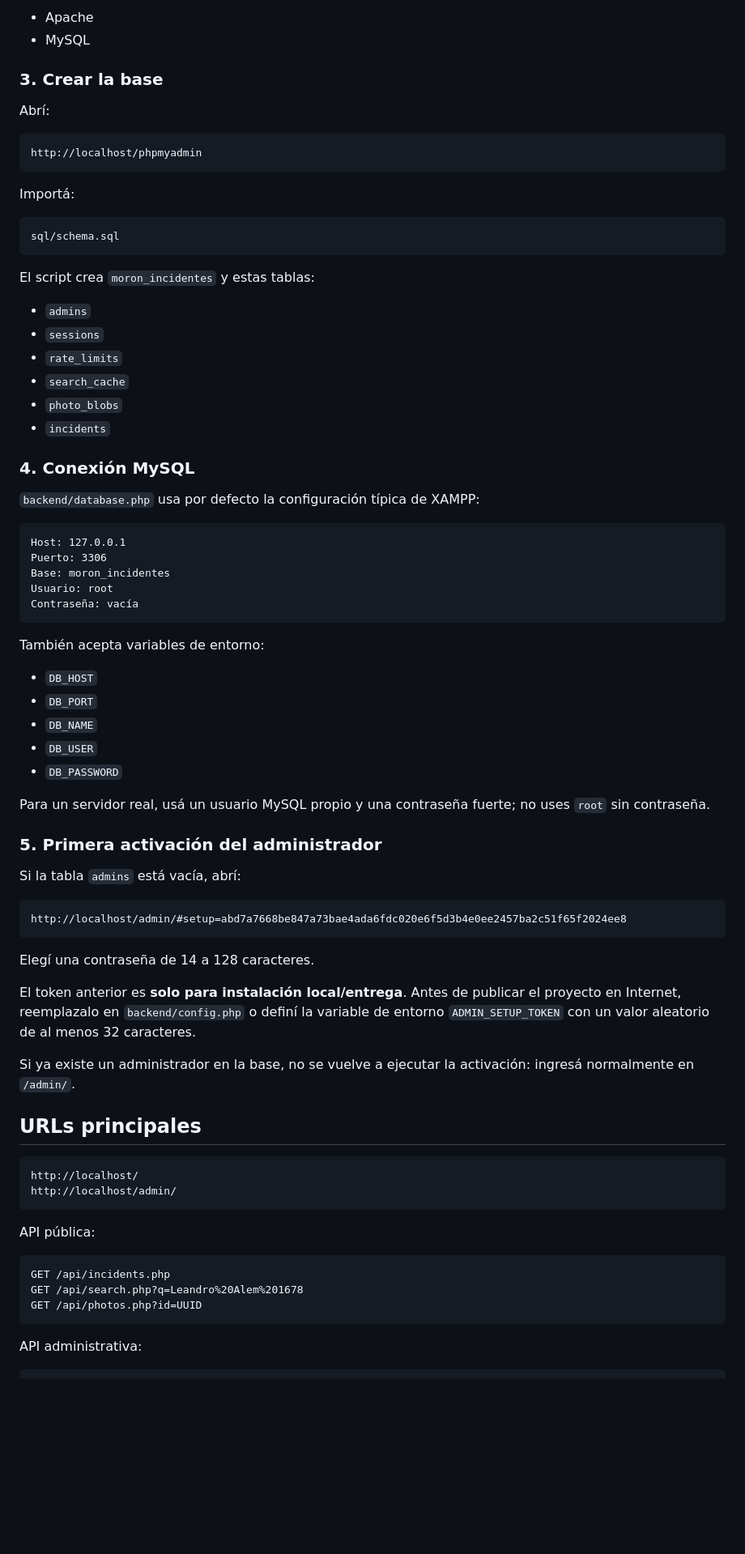
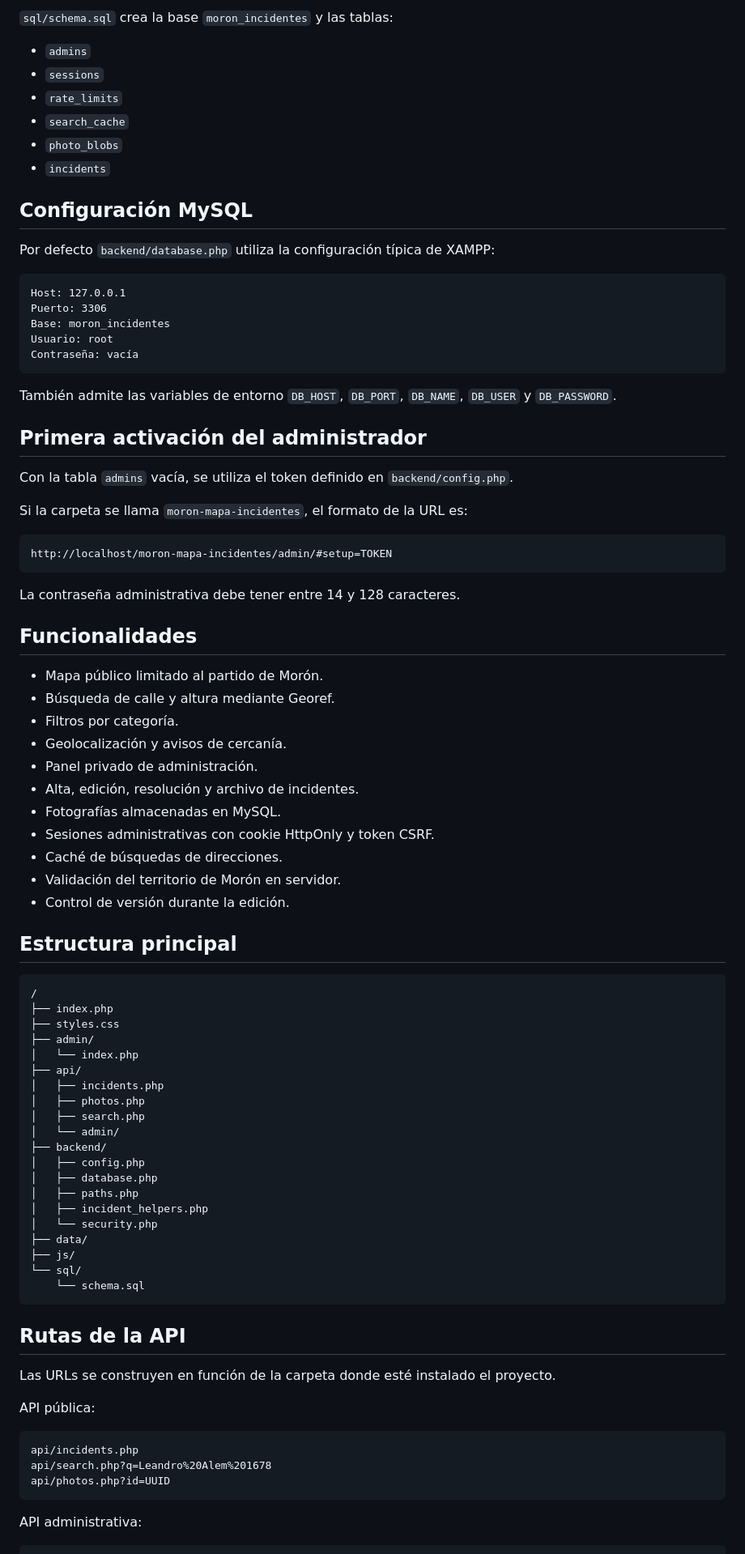
Before and after one commit to A1rton/moron-mapa-incidentes, a Markdown page: README.md, the part around one of its changes. Shown at 81% size. GitHub-like rendering; blank space fills up the shorter version.

Commit message:
Actualizar instrucciones de instalación en XAMPP

````diff
--- a/README.md
+++ b/README.md
@@ -79,22 +41,5 @@ Desde XAMPP iniciá:
 
-- Apache
-- MySQL
-
-### 3. Crear la base
-
-Abrí:
-
-```text
-http://localhost/phpmyadmin
-```
-
-Importá:
-
-```text
-sql/schema.sql
-```
-
-El script crea `moron_incidentes` y estas tablas:
+`sql/schema.sql` crea la base `moron_incidentes` y las tablas:
 
 - `admins`
 - `sessions`
@@ -103,9 +48,9 @@ El script crea `moron_incidentes` y estas tablas:
 - `photo_blobs`
 - `incidents`
 
-### 4. Conexión MySQL
+## Configuración MySQL
 
-`backend/database.php` usa por defecto la configuración típica de XAMPP:
+Por defecto `backend/database.php` utiliza la configuración típica de XAMPP:
 
 ```text
 Host: 127.0.0.1
@@ -115,43 +60,69 @@ Usuario: root
 Contraseña: vacía
 ```
 
-También acepta variables de entorno:
+También admite las variables de entorno `DB_HOST`, `DB_PORT`, `DB_NAME`, `DB_USER` y `DB_PASSWORD`.
 
-- `DB_HOST`
-- `DB_PORT`
-- `DB_NAME`
-- `DB_USER`
-- `DB_PASSWORD`
+## Primera activación del administrador
 
-Para un servidor real, usá un usuario MySQL propio y una contraseña fuerte; no uses `root` sin contraseña.
+Con la tabla `admins` vacía, se utiliza el token definido en `backend/config.php`.
 
-### 5. Primera activación del administrador
-
-Si la tabla `admins` está vacía, abrí:
+Si la carpeta se llama `moron-mapa-incidentes`, el formato de la URL es:
 
 ```text
-http://localhost/admin/#setup=abd7a7668be847a73bae4ada6fdc020e6f5d3b4e0ee2457ba2c51f65f2024ee8
+http://localhost/moron-mapa-incidentes/admin/#setup=TOKEN
 ```
 
-Elegí una contraseña de 14 a 128 caracteres.
+La contraseña administrativa debe tener entre 14 y 128 caracteres.
 
-El token anterior es **solo para instalación local/entrega**. Antes de publicar el proyecto en Internet, reemplazalo en `backend/config.php` o definí la variable de entorno `ADMIN_SETUP_TOKEN` con un valor aleatorio de al menos 32 caracteres.
+## Funcionalidades
 
-Si ya existe un administrador en la base, no se vuelve a ejecutar la activación: ingresá normalmente en `/admin/`.
+- Mapa público limitado al partido de Morón.
+- Búsqueda de calle y altura mediante Georef.
+- Filtros por categoría.
+- Geolocalización y avisos de cercanía.
+- Panel privado de administración.
+- Alta, edición, resolución y archivo de incidentes.
+- Fotografías almacenadas en MySQL.
+- Sesiones administrativas con cookie HttpOnly y token CSRF.
+- Caché de búsquedas de direcciones.
+- Validación del territorio de Morón en servidor.
+- Control de versión durante la edición.
 
-## URLs principales
+## Estructura principal
 
 ```text
-http://localhost/
-http://localhost/admin/
+/
+├── index.php
+├── styles.css
+├── admin/
+│   └── index.php
+├── api/
+│   ├── incidents.php
+│   ├── photos.php
+│   ├── search.php
+│   └── admin/
+├── backend/
+│   ├── config.php
+│   ├── database.php
+│   ├── paths.php
+│   ├── incident_helpers.php
+│   └── security.php
+├── data/
+├── js/
+└── sql/
+    └── schema.sql
 ```
+
+## Rutas de la API
+
+Las URLs se construyen en función de la carpeta donde esté instalado el proyecto.
 
 API pública:
 
 ```text
-GET /api/incidents.php
-GET /api/search.php?q=Leandro%20Alem%201678
-GET /api/photos.php?id=UUID
+api/incidents.php
+api/search.php?q=Leandro%20Alem%201678
+api/photos.php?id=UUID
 ```
 
 API administrativa:
````
Also changed, not shown: other parts of README.md (+39 -110 lines).
